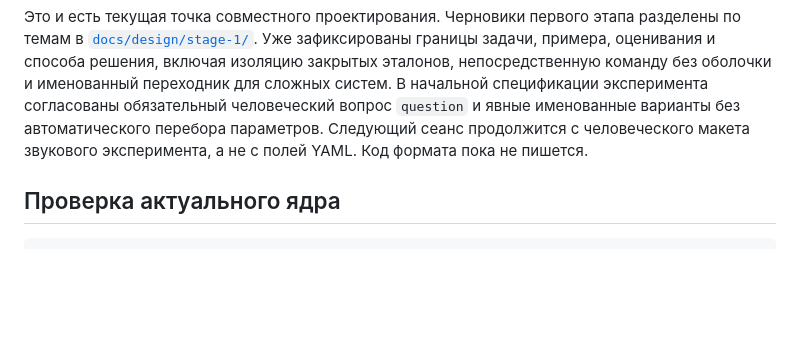
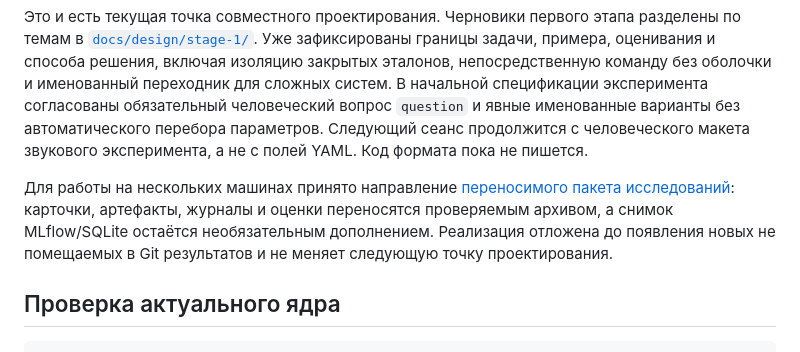
Before and after one commit to qSerj/llm-agent-workbench, a Markdown page: docs/CURRENT_STATE.md, the part around the change. GitHub-like rendering; blank space fills up the shorter version.

Commit message:
Record portable research bundle decision

````diff
--- a/docs/CURRENT_STATE.md
+++ b/docs/CURRENT_STATE.md
@@ -50,6 +50,13 @@ OpenCode или языковым моделям.
 перебора параметров. Следующий сеанс продолжится с человеческого макета
 звукового эксперимента, а не с полей YAML. Код формата пока не пишется.
 
+Для работы на нескольких машинах принято направление
+[переносимого пакета исследований](decisions/0005-portable-research-bundle.md):
+карточки, артефакты, журналы и оценки переносятся проверяемым архивом, а снимок
+MLflow/SQLite остаётся необязательным дополнением. Реализация отложена до
+появления новых не помещаемых в Git результатов и не меняет следующую точку
+проектирования.
+
 ## Проверка актуального ядра
 
 ```bash
````
Also changed, not shown: docs/decisions/0005-portable-research-bundle.md (added, +54 -0 lines).
